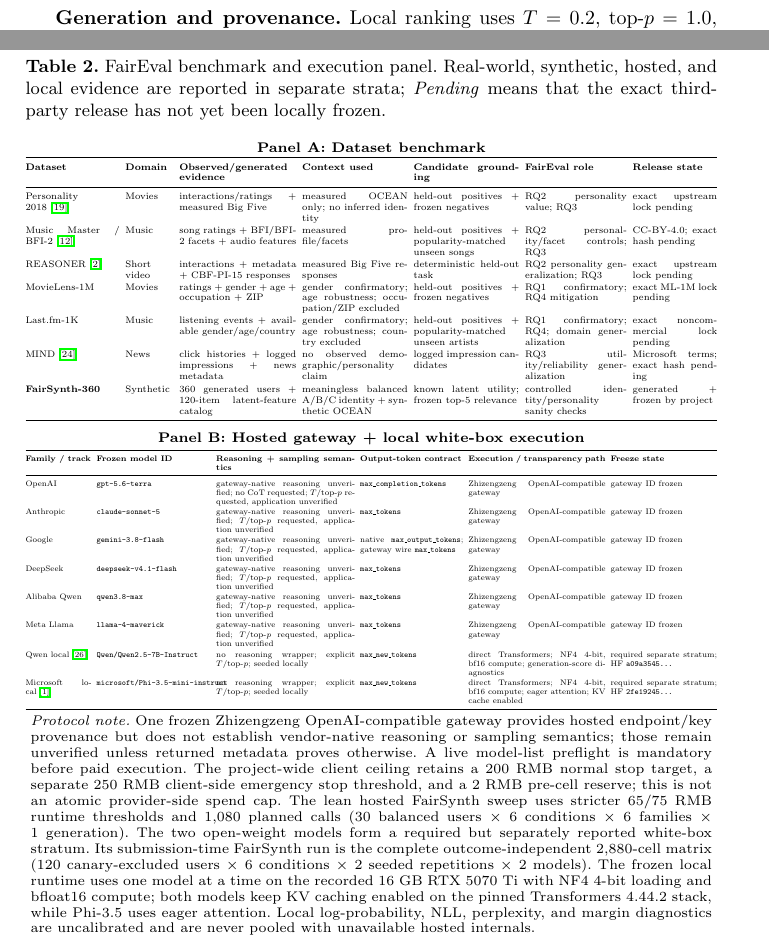
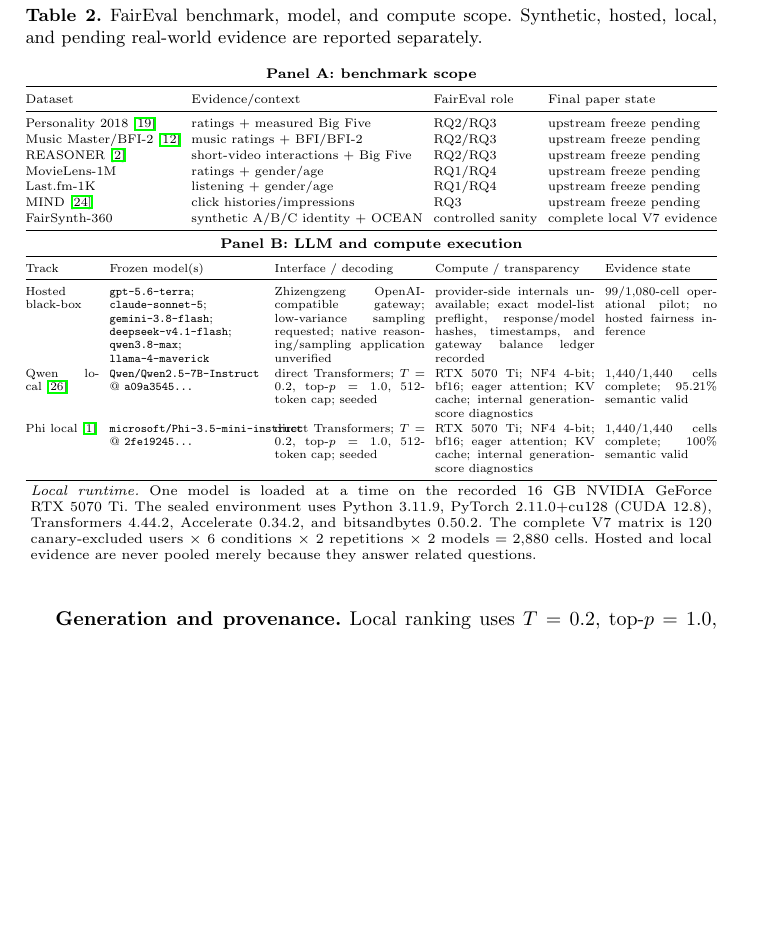
Before and after one commit to Rocky5502/-FairEval, a LaTeX paper (paper/main.tex, which reads paper/benchmark_model_table.tex): two parts of pages 9 and 18 of 20 before the commit and part of page 9 of 19 after it, the two joined at a grey line, cut at the place of the change, the shorter picture padded with empty space. Compiled offline with pdfLaTeX.

Commit message:
Polish benchmark and compute table for final ECIR paper

```diff
--- a/paper/benchmark_model_table.tex
+++ b/paper/benchmark_model_table.tex
@@ -1,145 +1,56 @@
-% Unified benchmark/model panel. Hosted semantics mirror configs/models.yaml;
-% local open-weight semantics mirror configs/local_models.yaml.
+% Compact benchmark/model/compute summary for the final ECIR manuscript.
 \begin{table}[t]
 \centering
-\caption{FairEval benchmark and execution panel. Real-world, synthetic, hosted, and local evidence are reported in separate strata; \emph{Pending} means that the exact third-party release has not yet been locally frozen.}
+\caption{FairEval benchmark, model, and compute scope. Synthetic, hosted, local, and pending real-world evidence are reported separately.}
 \label{tab:benchmark-model-panel}
 \scriptsize
-\setlength{\tabcolsep}{2.15pt}
-\renewcommand{\arraystretch}{1.12}
+\setlength{\tabcolsep}{3.0pt}
+\renewcommand{\arraystretch}{1.10}
 
-\textbf{Panel A: Dataset benchmark}\par\vspace{0.5mm}
-\resizebox{\textwidth}{!}{%
-\begin{tabular}{@{}p{2.45cm}p{1.25cm}p{3.05cm}p{2.75cm}p{2.75cm}p{2.65cm}p{2.20cm}@{}}
+\textbf{Panel A: benchmark scope}\par\vspace{0.4mm}
+\resizebox{\linewidth}{!}{%
+\begin{tabular}{@{}llll@{}}
 \toprule
-\textbf{Dataset} & \textbf{Domain} & \textbf{Observed/generated evidence} & \textbf{Context used} & \textbf{Candidate grounding} & \textbf{FairEval role} & \textbf{Release state} \\
+Dataset & Evidence/context & FairEval role & Final paper state \\
 \midrule
-Personality 2018~\cite{nguyen2018personality}
-& Movies
-& interactions/ratings + measured Big Five
-& measured OCEAN only; no inferred identity
-& held-out positives + frozen negatives
-& RQ2 personality value; RQ3
-& exact upstream lock pending \\
-
-Music Master / BFI-2~\cite{klec2023bigfive}
-& Music
-& song ratings + BFI/BFI-2 facets + audio features
-& measured profile/facets
-& held-out positives + popularity-matched unseen songs
-& RQ2 personality/facet controls; RQ3
-& CC-BY-4.0; exact hash pending \\
-
-REASONER~\cite{chen2023reasoner}
-& Short video
-& interactions + metadata + CBF-PI-15 responses
-& measured Big Five responses
-& deterministic held-out task
-& RQ2 personality generalization; RQ3
-& exact upstream lock pending \\
-
-MovieLens-1M
-& Movies
-& ratings + gender + age + occupation + ZIP
-& gender confirmatory; age robustness; occupation/ZIP excluded
-& held-out positives + frozen negatives
-& RQ1 confirmatory; RQ4 mitigation
-& exact ML-1M lock pending \\
-
-Last.fm-1K
-& Music
-& listening events + available gender/age/country
-& gender confirmatory; age robustness; country excluded
-& held-out positives + popularity-matched unseen artists
-& RQ1 confirmatory; RQ4; domain generalization
-& exact noncommercial lock pending \\
-
-MIND~\cite{wu2020mind}
-& News
-& click histories + logged impressions + news metadata
-& no observed demographic/personality claim
-& logged impression candidates
-& RQ3 utility/reliability generalization
-& Microsoft terms; exact hash pending \\
-
-\addlinespace[1pt]
-\textbf{FairSynth-360}
-& Synthetic
-& 360 generated users + 120-item latent-feature catalog
-& meaningless balanced A/B/C identity + synthetic OCEAN
-& known latent utility; frozen top-5 relevance
-& controlled identity/personality sanity checks
-& generated + frozen by project \\
+Personality 2018~\cite{nguyen2018personality} & ratings + measured Big Five & RQ2/RQ3 & upstream freeze pending \\
+Music Master/BFI-2~\cite{klec2023bigfive} & music ratings + BFI/BFI-2 & RQ2/RQ3 & upstream freeze pending \\
+REASONER~\cite{chen2023reasoner} & short-video interactions + Big Five & RQ2/RQ3 & upstream freeze pending \\
+MovieLens-1M & ratings + gender/age & RQ1/RQ4 & upstream freeze pending \\
+Last.fm-1K & listening + gender/age & RQ1/RQ4 & upstream freeze pending \\
+MIND~\cite{wu2020mind} & click histories/impressions & RQ3 & upstream freeze pending \\
+FairSynth-360 & synthetic A/B/C identity + OCEAN & controlled sanity & complete local V7 evidence \\
 \bottomrule
 \end{tabular}}
 
-\vspace{1.7mm}
-\textbf{Panel B: Hosted gateway + local white-box execution}\par\vspace{0.5mm}
-\resizebox{\textwidth}{!}{%
-\begin{tabular}{@{}p{2.05cm}p{3.55cm}p{4.30cm}p{3.20cm}p{4.25cm}p{3.30cm}@{}}
+\vspace{1.0mm}
+\textbf{Panel B: LLM and compute execution}\par\vspace{0.4mm}
+\resizebox{\linewidth}{!}{%
+\begin{tabular}{@{}p{1.55cm}p{3.25cm}p{3.15cm}p{3.35cm}p{2.35cm}@{}}
 \toprule
-\textbf{Family / track} & \textbf{Frozen model ID} & \textbf{Reasoning + sampling semantics} & \textbf{Output-token contract} & \textbf{Execution / transparency path} & \textbf{Freeze state} \\
+Track & Frozen model(s) & Interface / decoding & Compute / transparency & Evidence state \\
 \midrule
-OpenAI
-& \texttt{gpt-5.6-terra}
-& gateway-native reasoning unverified; no CoT requested; $T$/top-$p$ requested, application unverified
-& \texttt{max\_completion\_tokens}
-& Zhizengzeng OpenAI-compatible gateway
-& gateway ID frozen \\
+Hosted black-box
+& \texttt{gpt-5.6-terra}; \texttt{claude-sonnet-5}; \texttt{gemini-3.8-flash}; \texttt{deepseek-v4.1-flash}; \texttt{qwen3.8-max}; \texttt{llama-4-maverick}
+& Zhizengzeng OpenAI-compatible gateway; low-variance sampling requested; native reasoning/sampling application unverified
+& provider-side internals unavailable; exact model-list preflight, response/model hashes, timestamps, and gateway balance ledger recorded
+& 99/1,080-cell operational pilot; no hosted fairness inference \\
 
-Anthropic
-& \texttt{claude-sonnet-5}
-& gateway-native reasoning unverified; $T$/top-$p$ requested, application unverified
-& \texttt{max\_tokens}
-& Zhizengzeng OpenAI-compatible gateway
-& gateway ID frozen \\
+Qwen local~\cite{qwen25tech}
+& \texttt{Qwen/Qwen2.5-7B-Instruct} @ \texttt{a09a3545...}
+& direct Transformers; $T=0.2$, top-$p=1.0$, 512-token cap; seeded
+& RTX~5070~Ti; NF4 4-bit; bf16; eager attention; KV cache; internal generation-score diagnostics
+& 1,440/1,440 cells complete; 95.21\% semantic valid \\
 
-Google
-& \texttt{gemini-3.8-flash}
-& gateway-native reasoning unverified; $T$/top-$p$ requested, application unverified
-& native \texttt{max\_output\_tokens}; gateway wire \texttt{max\_tokens}
-& Zhizengzeng OpenAI-compatible gateway
-& gateway ID frozen \\
-
-DeepSeek
-& \texttt{deepseek-v4.1-flash}
-& gateway-native reasoning unverified; $T$/top-$p$ requested, application unverified
-& \texttt{max\_tokens}
-& Zhizengzeng OpenAI-compatible gateway
-& gateway ID frozen \\
-
-Alibaba Qwen
-& \texttt{qwen3.8-max}
-& gateway-native reasoning unverified; $T$/top-$p$ requested, application unverified
-& \texttt{max\_tokens}
-& Zhizengzeng OpenAI-compatible gateway
-& gateway ID frozen \\
-
-Meta Llama
-& \texttt{llama-4-maverick}
-& gateway-native reasoning unverified; $T$/top-$p$ requested, application unverified
-& \texttt{max\_tokens}
-& Zhizengzeng OpenAI-compatible gateway
-& gateway ID frozen \\
-
-\addlinespace[1pt]
-Qwen local~\cite{qwen25tech}
-& \texttt{Qwen/Qwen2.5-7B-Instruct}
-& no reasoning wrapper; explicit $T$/top-$p$; seeded locally
-& \texttt{max\_new\_tokens}
-& direct Transformers; NF4 4-bit, bf16 compute; generation-score diagnostics
-& required separate stratum; HF \texttt{a09a3545...} \\
-
-Microsoft local~\cite{phi3tech}
-& \texttt{microsoft/Phi-3.5-mini-instruct}
-& no reasoning wrapper; explicit $T$/top-$p$; seeded locally
-& \texttt{max\_new\_tokens}
-& direct Transformers; NF4 4-bit, bf16 compute; eager attention; KV cache enabled
-& required separate stratum; HF \texttt{2fe19245...} \\
+Phi local~\cite{phi3tech}
+& \texttt{microsoft/Phi-3.5-mini-instruct} @ \texttt{2fe19245...}
+& direct Transformers; $T=0.2$, top-$p=1.0$, 512-token cap; seeded
+& RTX~5070~Ti; NF4 4-bit; bf16; eager attention; KV cache; internal generation-score diagnostics
+& 1,440/1,440 cells complete; 100\% semantic valid \\
 \bottomrule
 \end{tabular}}
 
-\vspace{0.6mm}
-\parbox{0.985\textwidth}{\scriptsize
-\textit{Protocol note.} One frozen Zhizengzeng OpenAI-compatible gateway provides hosted endpoint/key provenance but does not establish vendor-native reasoning or sampling semantics; those remain unverified unless returned metadata proves otherwise. A live model-list preflight is mandatory before paid execution. The project-wide client ceiling retains a 200 RMB normal stop target, a separate 250 RMB client-side emergency stop threshold, and a 2 RMB pre-cell reserve; this is not an atomic provider-side spend cap. The lean hosted FairSynth sweep uses stricter 65/75 RMB runtime thresholds and 1,080 planned calls (30 balanced users $\times$ 6 conditions $\times$ 6 families $\times$ 1 generation). The two open-weight models form a required but separately reported white-box stratum. Its submission-time FairSynth run is the complete outcome-independent 2,880-cell matrix (120 canary-excluded users $\times$ 6 conditions $\times$ 2 seeded repetitions $\times$ 2 models). The frozen local runtime uses one model at a time on the recorded 16~GB RTX~5070~Ti with NF4 4-bit loading and bfloat16 compute; both models keep KV caching enabled on the pinned Transformers 4.44.2 stack, while Phi-3.5 uses eager attention. Local log-probability, NLL, perplexity, and margin diagnostics are uncalibrated and are never pooled with unavailable hosted internals.}
+\vspace{0.5mm}
+\parbox{0.985\linewidth}{\scriptsize
+\textit{Local runtime.} One model is loaded at a time on the recorded 16~GB NVIDIA GeForce RTX~5070~Ti. The sealed environment uses Python~3.11.9, PyTorch~2.11.0+cu128 (CUDA~12.8), Transformers~4.44.2, Accelerate~0.34.2, and bitsandbytes~0.50.2. The complete V7 matrix is 120 canary-excluded users $\times$ 6 conditions $\times$ 2 repetitions $\times$ 2 models $=2{,}880$ cells. Hosted and local evidence are never pooled merely because they answer related questions.}
 \end{table}
```
